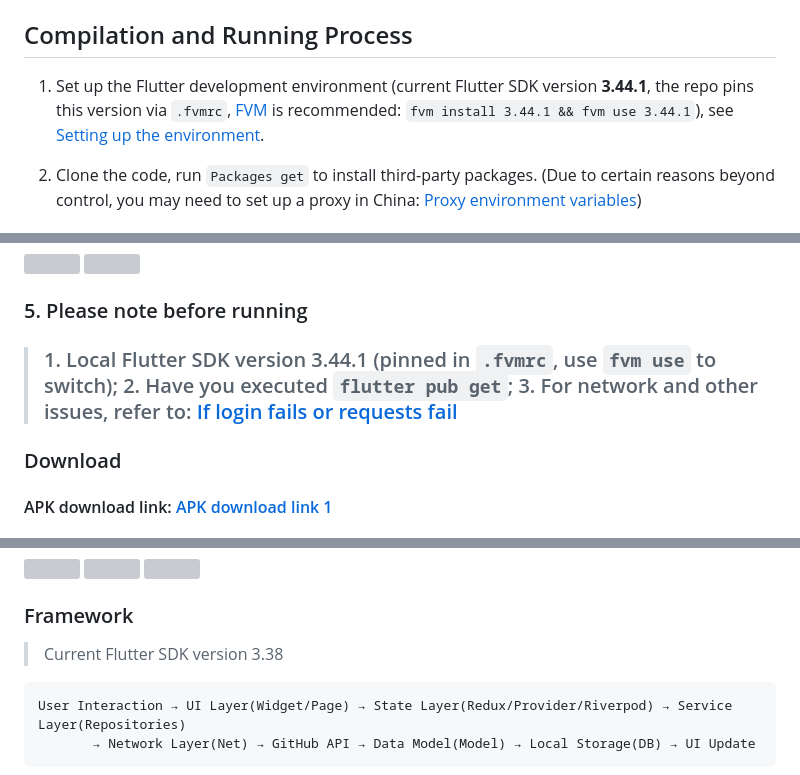
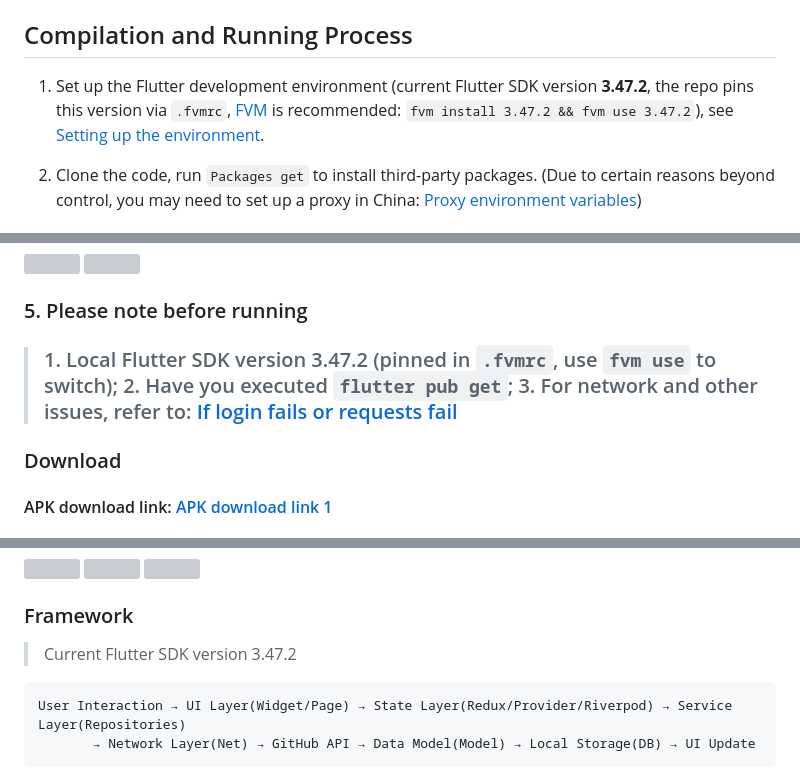
Before and after one commit to CarGuo/gsy_github_app_flutter, a Markdown page: README_EN.md, 3 parts joined by grey strips. Rendered like a GitHub page; grey boxes are pictures that could not be loaded.

````diff
--- a/README_EN.md
+++ b/README_EN.md
@@ -75,7 +75,7 @@
 
 ## Compilation and Running Process
 
-1. Set up the Flutter development environment (current Flutter SDK version **3.44.1**, the repo pins this version via `.fvmrc`, [FVM](https://fvm.app/) is recommended: `fvm install 3.44.1 && fvm use 3.44.1`), see [Setting up the environment](https://flutterchina.club).
+1. Set up the Flutter development environment (current Flutter SDK version **3.47.2**, the repo pins this version via `.fvmrc`, [FVM](https://fvm.app/) is recommended: `fvm install 3.47.2 && fvm use 3.47.2`), see [Setting up the environment](https://flutterchina.club).
 
 2. Clone the code, run `Packages get` to install third-party packages. (Due to certain reasons beyond control, you may need to set up a proxy in China: [Proxy environment variables](https://flutterchina.club/setup-windows/))
 
@@ -99,7 +99,7 @@
 
 ### 5. Please note before running
 
->### 1. Local Flutter SDK version 3.44.1 (pinned in `.fvmrc`, use `fvm use` to switch); 2. Have you executed `flutter pub get`; 3. For network and other issues, refer to: [If login fails or requests fail](https://github.com/CarGuo/gsy_github_app_flutter/issues/643)
+>### 1. Local Flutter SDK version 3.47.2 (pinned in `.fvmrc`, use `fvm use` to switch); 2. Have you executed `flutter pub get`; 3. For network and other issues, refer to: [If login fails or requests fail](https://github.com/CarGuo/gsy_github_app_flutter/issues/643)
 
 
 ### Download
@@ -143,7 +143,7 @@
 
 ### Framework
 
->Current Flutter SDK version 3.38
+>Current Flutter SDK version 3.47.2
 
 ```
 User Interaction → UI Layer(Widget/Page) → State Layer(Redux/Provider/Riverpod) → Service Layer(Repositories)
````
Also changed, not shown: README.md (+3 -3 lines).
